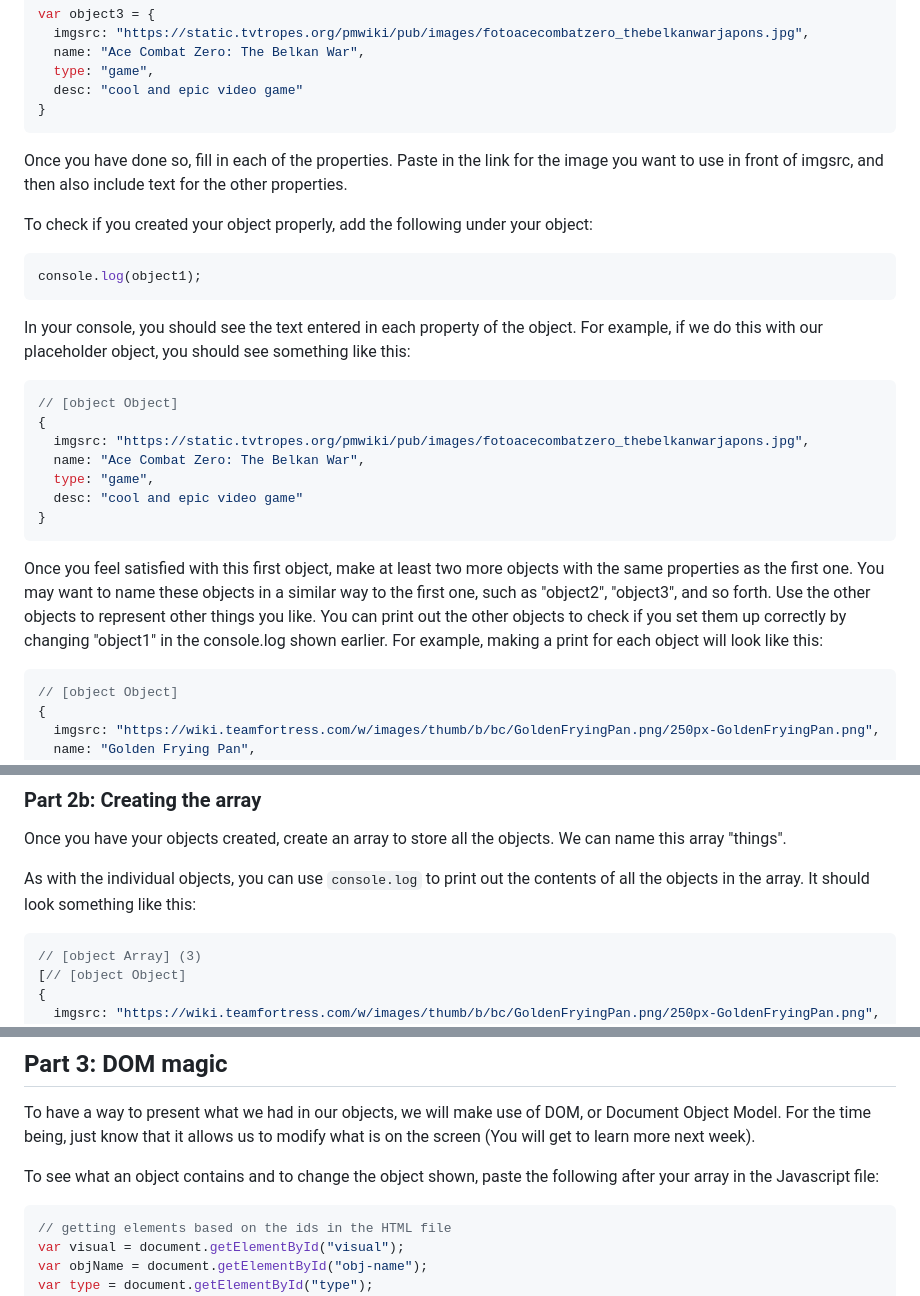
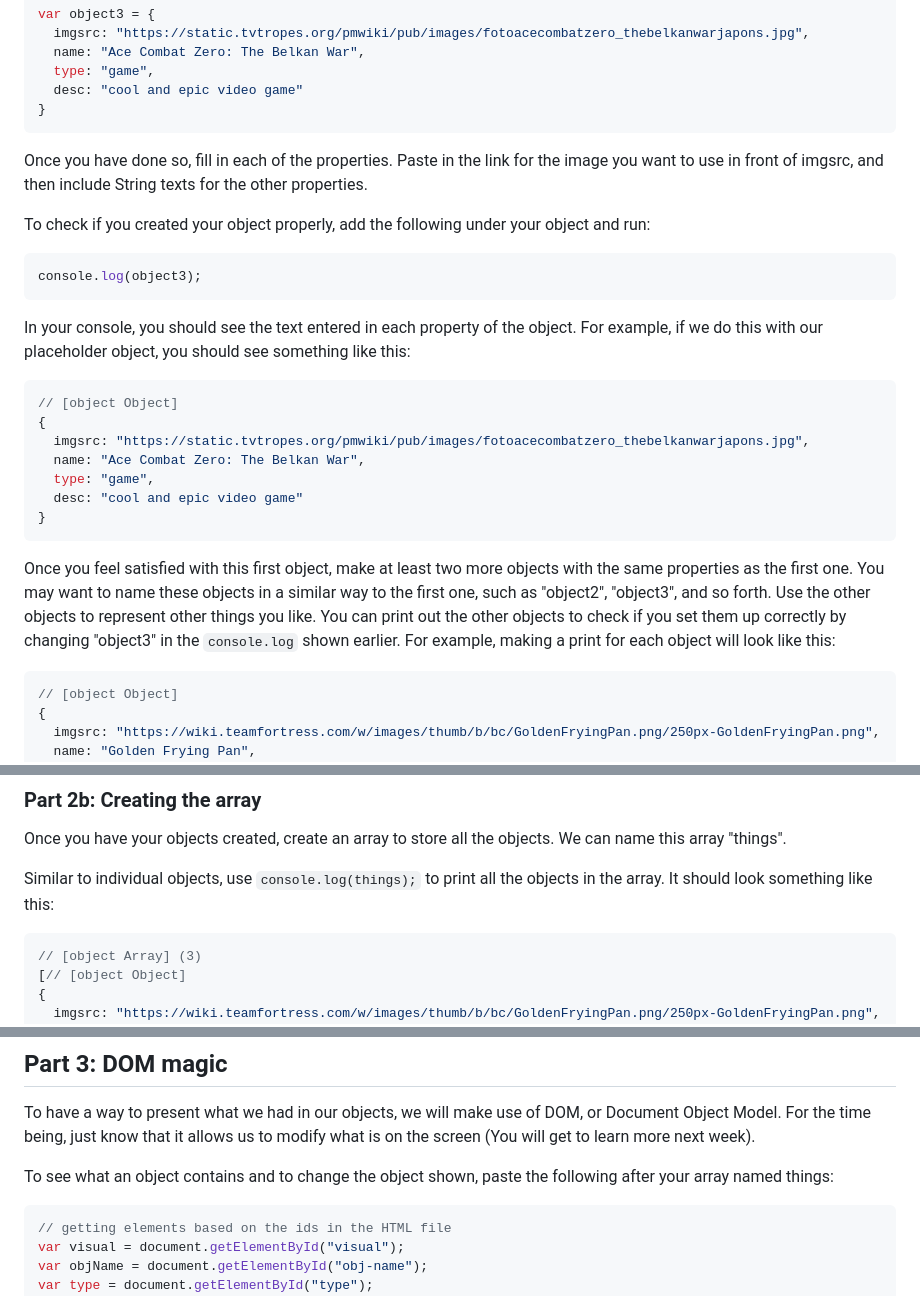
Before and after one commit to ICSpark-Projects/Special-Stockpile-Easy, a Markdown page: README.md, 3 parts joined by grey strips. Drawn GitHub-style.

````diff
--- a/README.md
+++ b/README.md
@@ -63,12 +63,12 @@ var object3 = {
 }
 ```
 
-Once you have done so, fill in each of the properties. Paste in the link for the image you want to use in front of imgsrc, and then also include text for the other properties.
+Once you have done so, fill in each of the properties. Paste in the link for the image you want to use in front of imgsrc, and then include String texts for the other properties.
 
-To check if you created your object properly, add the following under your object:
+To check if you created your object properly, add the following under your object and run:
 
 ```javascript
-console.log(object1);
+console.log(object3);
 ```
 
 In your console, you should see the text entered in each property of the object. For example, if we do this with our placeholder object, you should see something like this:
@@ -84,7 +84,7 @@ In your console, you should see the text entered in each property of the object.
 ```
 
 
-Once you feel satisfied with this first object, make at least two more objects with the same properties as the first one. You may want to name these objects in a similar way to the first one, such as "object2", "object3", and so forth. Use the other objects to represent other things you like. You can print out the other objects to check if you set them up correctly by changing "object1" in the console.log shown earlier. For example, making a print for each object will look like this:
+Once you feel satisfied with this first object, make at least two more objects with the same properties as the first one. You may want to name these objects in a similar way to the first one, such as "object2", "object3", and so forth. Use the other objects to represent other things you like. You can print out the other objects to check if you set them up correctly by changing "object3" in the `console.log` shown earlier. For example, making a print for each object will look like this:
 
 ```javascript
 // [object Object]
@@ -118,7 +118,7 @@ Once you feel satisfied with this first object, make at least two more objects w
 
 Once you have your objects created, create an array to store all the objects. We can name this array "things".
 
-As with the individual objects, you can use `console.log` to print out the contents of all the objects in the array. It should look something like this:
+Similar to individual objects, use `console.log(things);` to print all the objects in the array. It should look something like this:
 ```javascript
 // [object Array] (3)
 [// [object Object]
@@ -149,7 +149,7 @@ As with the individual objects, you can use `console.log` to print out the conte
 
 To have a way to present what we had in our objects, we will make use of DOM, or Document Object Model. For the time being, just know that it allows us to modify what is on the screen (You will get to learn more next week).
 
-To see what an object contains and to change the object shown, paste the following after your array in the Javascript file:
+To see what an object contains and to change the object shown, paste the following after your array named things:
 
 ```javascript
 // getting elements based on the ids in the HTML file
````
